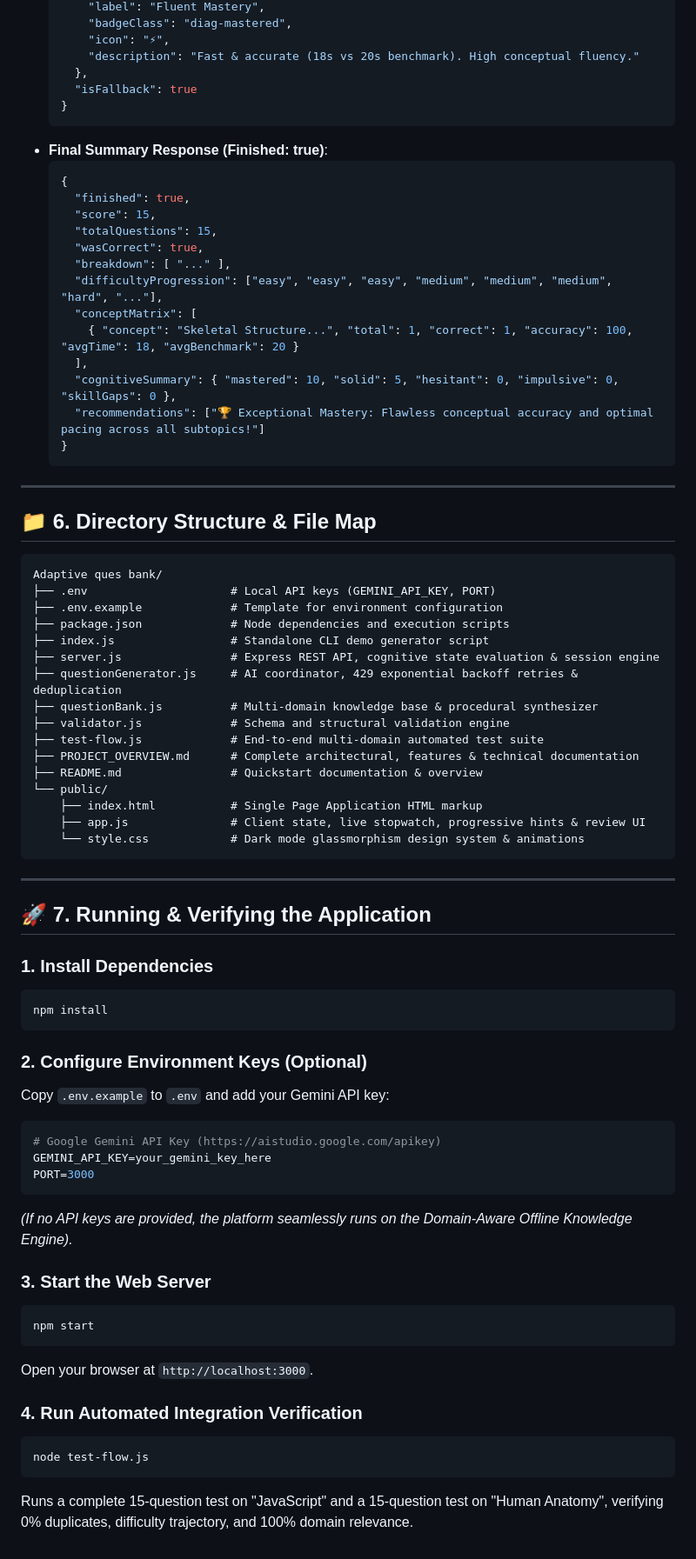
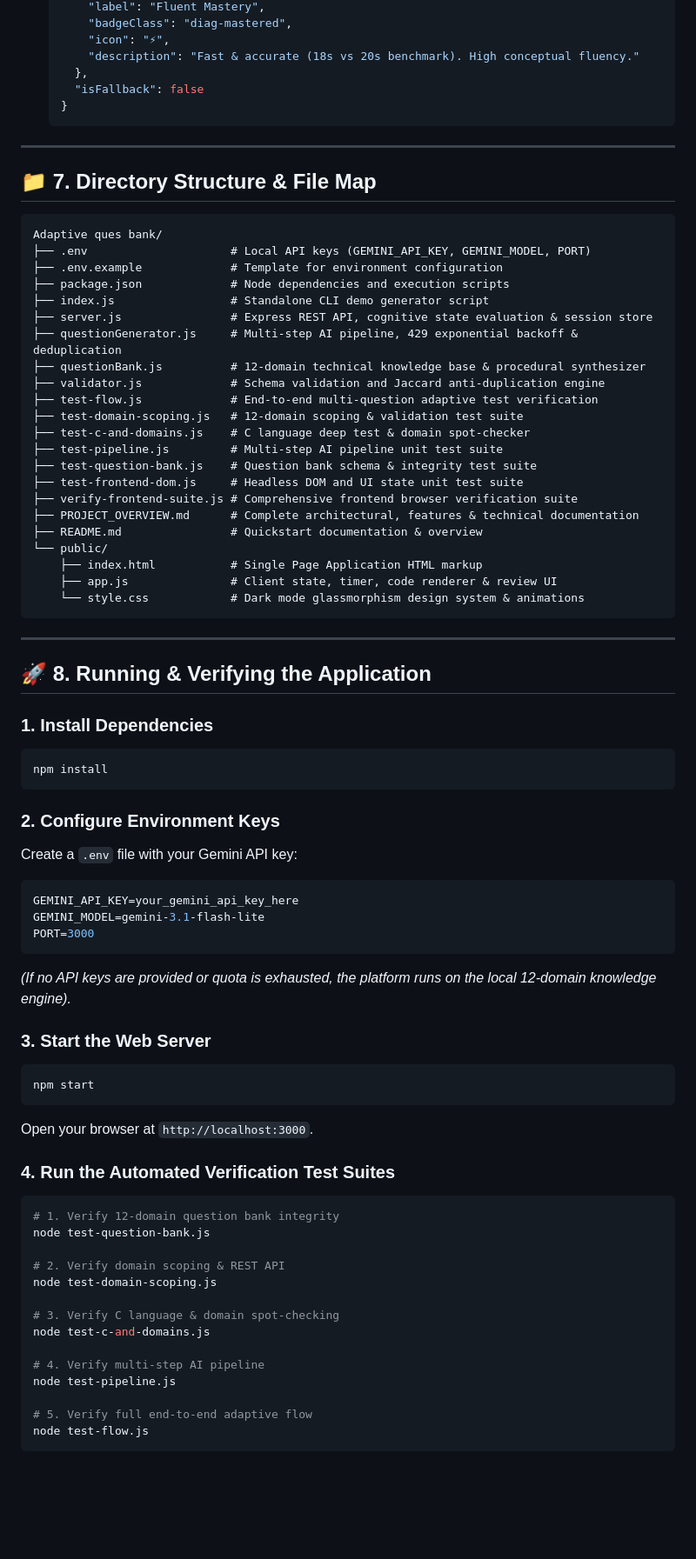
Before and after one commit to Ananya696/SkillassessAI-diagnostic-testing-platform, a Markdown page: PROJECT_OVERVIEW.md, the part around one of its changes. Shown at 87% size. Rendered like a GitHub page; blank space fills up the shorter version.

````diff
--- a/PROJECT_OVERVIEW.md
+++ b/PROJECT_OVERVIEW.md
@@ -369,66 +366,56 @@ Submits an answer for the current question, evaluates cognitive state, computes
       "icon": "⚡",
       "description": "Fast & accurate (18s vs 20s benchmark). High conceptual fluency."
     },
-    "isFallback": true
-  }
-  ```
-- **Final Summary Response (Finished: true)**:
-  ```json
-  {
-    "finished": true,
-    "score": 15,
-    "totalQuestions": 15,
-    "wasCorrect": true,
-    "breakdown": [ "..." ],
-    "difficultyProgression": ["easy", "easy", "easy", "medium", "medium", "medium", "hard", "..."],
-    "conceptMatrix": [
-      { "concept": "Skeletal Structure...", "total": 1, "correct": 1, "accuracy": 100, "avgTime": 18, "avgBenchmark": 20 }
-    ],
-    "cognitiveSummary": { "mastered": 10, "solid": 5, "hesitant": 0, "impulsive": 0, "skillGaps": 0 },
-    "recommendations": ["🏆 Exceptional Mastery: Flawless conceptual accuracy and optimal pacing across all subtopics!"]
+    "isFallback": false
   }
   ```
 
 ---
 
-## 📁 6. Directory Structure & File Map
+## 📁 7. Directory Structure & File Map
 
 ```
 Adaptive ques bank/
-├── .env                     # Local API keys (GEMINI_API_KEY, PORT)
+├── .env                     # Local API keys (GEMINI_API_KEY, GEMINI_MODEL, PORT)
 ├── .env.example             # Template for environment configuration
 ├── package.json             # Node dependencies and execution scripts
 ├── index.js                 # Standalone CLI demo generator script
-├── server.js                # Express REST API, cognitive state evaluation & session engine
-├── questionGenerator.js     # AI coordinator, 429 exponential backoff retries & deduplication
-├── questionBank.js          # Multi-domain knowledge base & procedural synthesizer
-├── validator.js             # Schema and structural validation engine
-├── test-flow.js             # End-to-end multi-domain automated test suite
+├── server.js                # Express REST API, cognitive state evaluation & session store
+├── questionGenerator.js     # Multi-step AI pipeline, 429 exponential backoff & deduplication
+├── questionBank.js          # 12-domain technical knowledge base & procedural synthesizer
+├── validator.js             # Schema validation and Jaccard anti-duplication engine
+├── test-flow.js             # End-to-end multi-question adaptive test verification
+├── test-domain-scoping.js   # 12-domain scoping & validation test suite
+├── test-c-and-domains.js    # C language deep test & domain spot-checker
+├── test-pipeline.js         # Multi-step AI pipeline unit test suite
+├── test-question-bank.js    # Question bank schema & integrity test suite
+├── test-frontend-dom.js     # Headless DOM and UI state unit test suite
+├── verify-frontend-suite.js # Comprehensive frontend browser verification suite
 ├── PROJECT_OVERVIEW.md      # Complete architectural, features & technical documentation
 ├── README.md                # Quickstart documentation & overview
 └── public/
     ├── index.html           # Single Page Application HTML markup
-    ├── app.js               # Client state, live stopwatch, progressive hints & review UI
+    ├── app.js               # Client state, timer, code renderer & review UI
     └── style.css            # Dark mode glassmorphism design system & animations
 ```
 
 ---
 
-## 🚀 7. Running & Verifying the Application
+## 🚀 8. Running & Verifying the Application
 
 ### 1. Install Dependencies
 ```bash
 npm install
 ```
 
-### 2. Configure Environment Keys (Optional)
-Copy `.env.example` to `.env` and add your Gemini API key:
+### 2. Configure Environment Keys
+Create a `.env` file with your Gemini API key:
 ```env
-# Google Gemini API Key (https://aistudio.google.com/apikey)
-GEMINI_API_KEY=your_gemini_key_here
+GEMINI_API_KEY=your_gemini_api_key_here
+GEMINI_MODEL=gemini-3.1-flash-lite
 PORT=3000
 ```
-*(If no API keys are provided, the platform seamlessly runs on the Domain-Aware Offline Knowledge Engine).*
+*(If no API keys are provided or quota is exhausted, the platform runs on the local 12-domain knowledge engine).*
 
 ### 3. Start the Web Server
 ```bash
@@ -436,8 +423,20 @@ npm start
 ```
 Open your browser at `http://localhost:3000`.
 
-### 4. Run Automated Integration Verification
+### 4. Run the Automated Verification Test Suites
 ```bash
+# 1. Verify 12-domain question bank integrity
+node test-question-bank.js
+
+# 2. Verify domain scoping & REST API
+node test-domain-scoping.js
+
+# 3. Verify C language & domain spot-checking
+node test-c-and-domains.js
+
+# 4. Verify multi-step AI pipeline
+node test-pipeline.js
+
+# 5. Verify full end-to-end adaptive flow
 node test-flow.js
 ```
-Runs a complete 15-question test on "JavaScript" and a 15-question test on "Human Anatomy", verifying 0% duplicates, difficulty trajectory, and 100% domain relevance.
````
Also changed, not shown: other parts of PROJECT_OVERVIEW.md (+166 -169 lines).
